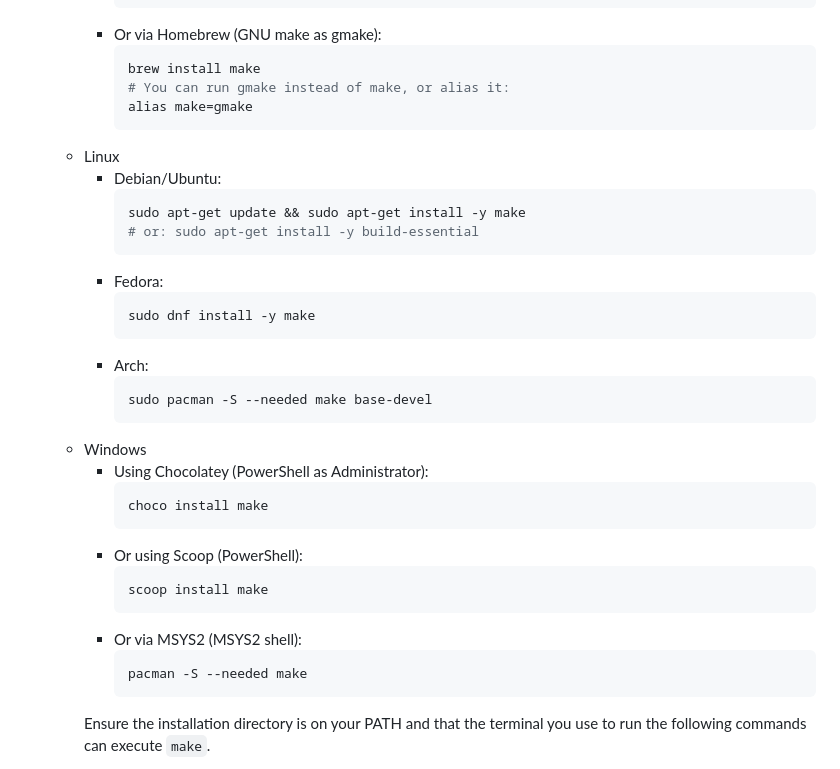
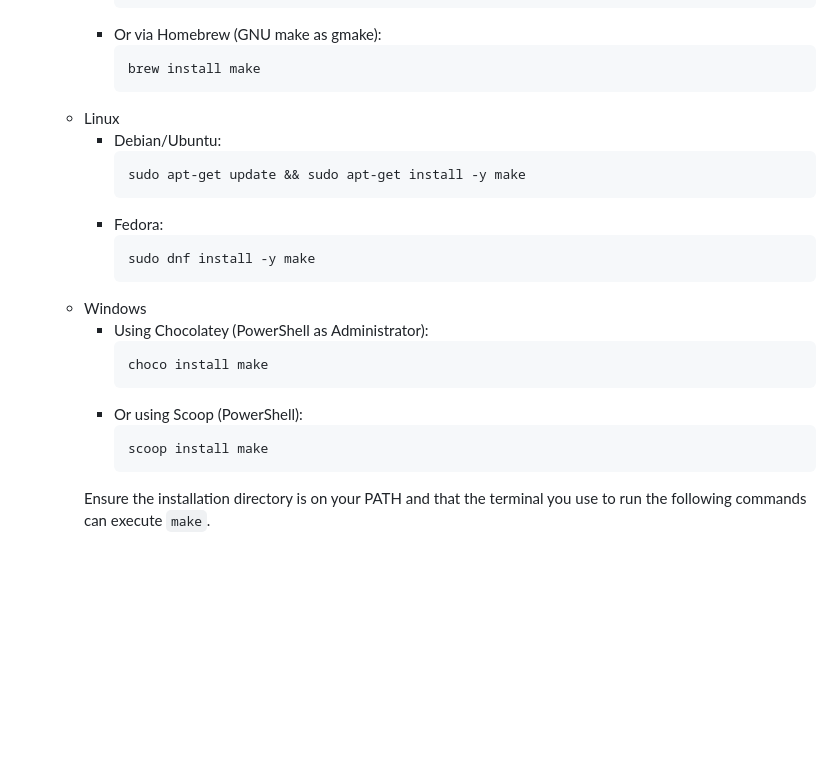
Before and after one commit to unicef/adt-chat-editor, a Markdown page: README.md, the part around the change. GitHub-like rendering; blank space fills up the shorter version.

Commit message:
readme_update

````diff
--- a/README.md
+++ b/README.md
@@ -163,22 +163,15 @@ First, you need to install Docker
      - Or via Homebrew (GNU make as gmake):
        ```bash
        brew install make
-       # You can run gmake instead of make, or alias it:
-       alias make=gmake
        ```
    - Linux
      - Debian/Ubuntu:
        ```bash
        sudo apt-get update && sudo apt-get install -y make
-       # or: sudo apt-get install -y build-essential
        ```
      - Fedora:
        ```bash
        sudo dnf install -y make
-       ```
-     - Arch:
-       ```bash
-       sudo pacman -S --needed make base-devel
        ```
    - Windows
      - Using Chocolatey (PowerShell as Administrator):
@@ -188,10 +181,6 @@ First, you need to install Docker
      - Or using Scoop (PowerShell):
        ```powershell
        scoop install make
-       ```
-     - Or via MSYS2 (MSYS2 shell):
-       ```bash
-       pacman -S --needed make
        ```
      Ensure the installation directory is on your PATH and that the terminal you use to run the following commands can execute `make`.
 
````
